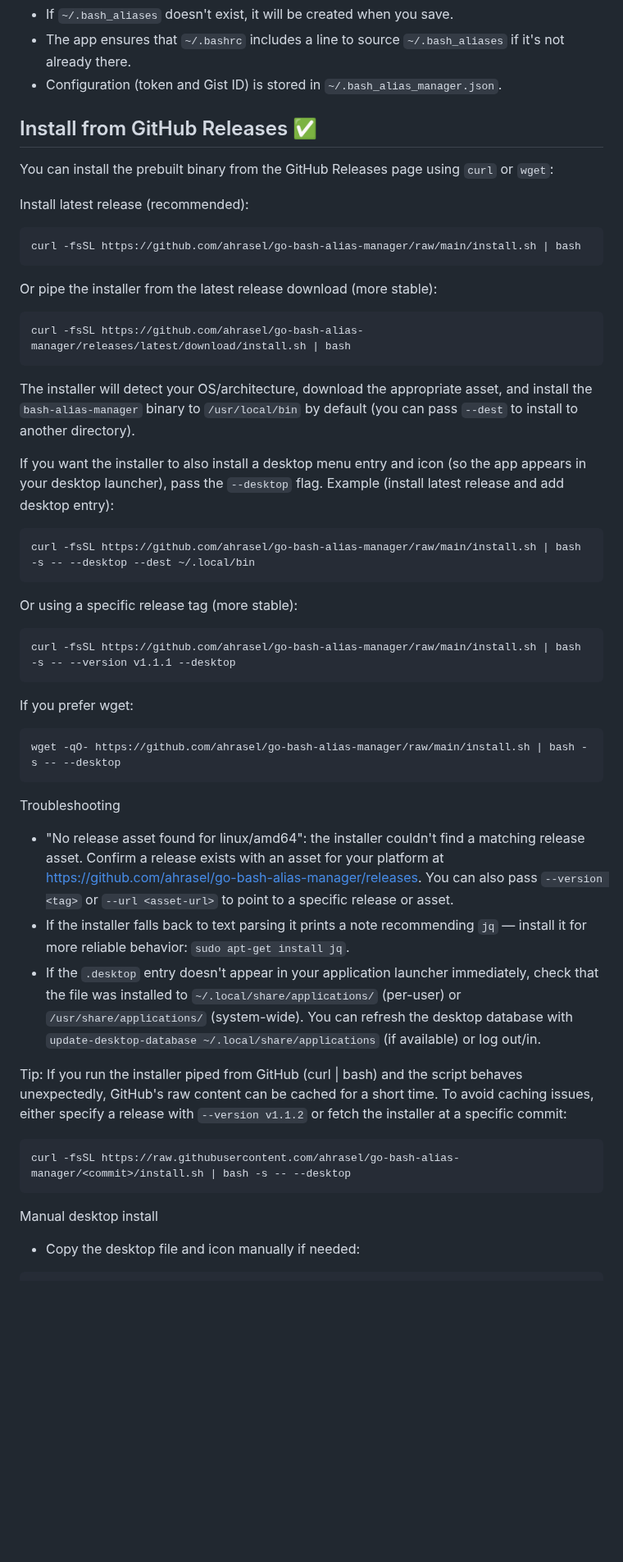
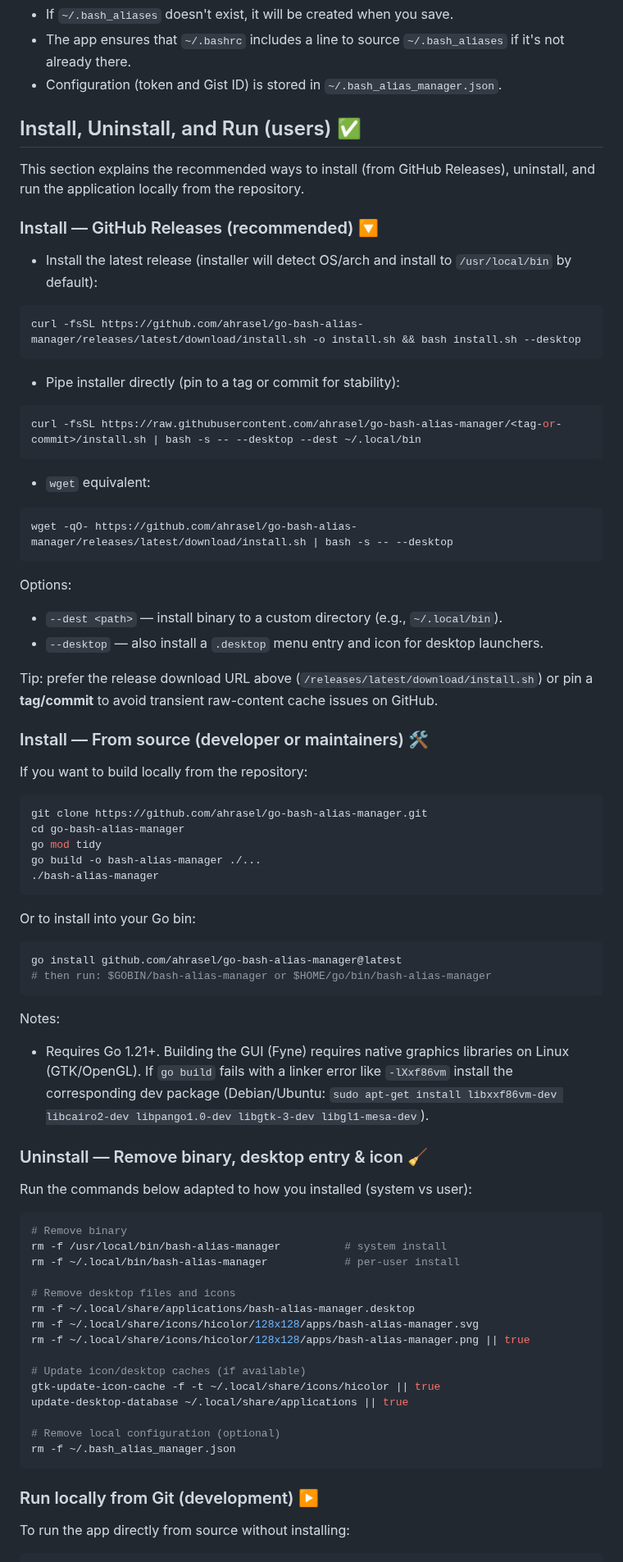
Before and after one commit to ahrasel/go-bash-alias-manager, a Markdown page: README.md, the part around one of its changes. Shown at 82% size. Rendered like a GitHub page; blank space fills up the shorter version.

Commit message:
docs: rewrite Install/Uninstall/Run-from-Git guide

````diff
--- a/README.md
+++ b/README.md
@@ -49,56 +49,82 @@ The GUI will open, showing your current aliases. Select an alias from the list,
 - The app ensures that `~/.bashrc` includes a line to source `~/.bash_aliases` if it's not already there.
 - Configuration (token and Gist ID) is stored in `~/.bash_alias_manager.json`.
 
-## Install from GitHub Releases ✅
+## Install, Uninstall, and Run (users) ✅
 
-You can install the prebuilt binary from the GitHub Releases page using `curl` or `wget`:
+This section explains the recommended ways to install (from GitHub Releases), uninstall, and run the application locally from the repository.
 
-Install latest release (recommended):
+### Install — GitHub Releases (recommended) 🔽
+
+- Install the latest release (installer will detect OS/arch and install to `/usr/local/bin` by default):
 
 ```bash
-curl -fsSL https://github.com/ahrasel/go-bash-alias-manager/raw/main/install.sh | bash
+curl -fsSL https://github.com/ahrasel/go-bash-alias-manager/releases/latest/download/install.sh -o install.sh && bash install.sh --desktop
 ```
 
-Or pipe the installer from the latest release download (more stable):
+- Pipe installer directly (pin to a tag or commit for stability):
 
 ```bash
-curl -fsSL https://github.com/ahrasel/go-bash-alias-manager/releases/latest/download/install.sh | bash
+curl -fsSL https://raw.githubusercontent.com/ahrasel/go-bash-alias-manager/<tag-or-commit>/install.sh | bash -s -- --desktop --dest ~/.local/bin
 ```
 
-The installer will detect your OS/architecture, download the appropriate asset, and install the `bash-alias-manager` binary to `/usr/local/bin` by default (you can pass `--dest` to install to another directory).
-
-If you want the installer to also install a desktop menu entry and icon (so the app appears in your desktop launcher), pass the `--desktop` flag. Example (install latest release and add desktop entry):
+- `wget` equivalent:
 
 ```bash
-curl -fsSL https://github.com/ahrasel/go-bash-alias-manager/raw/main/install.sh | bash -s -- --desktop --dest ~/.local/bin
+wget -qO- https://github.com/ahrasel/go-bash-alias-manager/releases/latest/download/install.sh | bash -s -- --desktop
 ```
 
-Or using a specific release tag (more stable):
+Options:
+- `--dest <path>` — install binary to a custom directory (e.g., `~/.local/bin`).
+- `--desktop` — also install a `.desktop` menu entry and icon for desktop launchers.
+
+Tip: prefer the release download URL above (`/releases/latest/download/install.sh`) or pin a **tag/commit** to avoid transient raw-content cache issues on GitHub.
+
+### Install — From source (developer or maintainers) 🛠️
+
+If you want to build locally from the repository:
 
 ```bash
-curl -fsSL https://github.com/ahrasel/go-bash-alias-manager/raw/main/install.sh | bash -s -- --version v1.1.1 --desktop
+git clone https://github.com/ahrasel/go-bash-alias-manager.git
+cd go-bash-alias-manager
+go mod tidy
+go build -o bash-alias-manager ./...
+./bash-alias-manager
 ```
 
-If you prefer wget:
+Or to install into your Go bin:
 
 ```bash
-wget -qO- https://github.com/ahrasel/go-bash-alias-manager/raw/main/install.sh | bash -s -- --desktop
+go install github.com/ahrasel/go-bash-alias-manager@latest
+# then run: $GOBIN/bash-alias-manager or $HOME/go/bin/bash-alias-manager
 ```
 
-Troubleshooting
+Notes:
+- Requires Go 1.21+. Building the GUI (Fyne) requires native graphics libraries on Linux (GTK/OpenGL). If `go build` fails with a linker error like `-lXxf86vm` install the corresponding dev package (Debian/Ubuntu: `sudo apt-get install libxxf86vm-dev libcairo2-dev libpango1.0-dev libgtk-3-dev libgl1-mesa-dev`).
 
-- "No release asset found for linux/amd64": the installer couldn't find a matching release asset. Confirm a release exists with an asset for your platform at https://github.com/ahrasel/go-bash-alias-manager/releases. You can also pass `--version <tag>` or `--url <asset-url>` to point to a specific release or asset.
-- If the installer falls back to text parsing it prints a note recommending `jq` — install it for more reliable behavior: `sudo apt-get install jq`.
-- If the `.desktop` entry doesn't appear in your application launcher immediately, check that the file was installed to `~/.local/share/applications/` (per-user) or `/usr/share/applications/` (system-wide). You can refresh the desktop database with `update-desktop-database ~/.local/share/applications` (if available) or log out/in.
+### Uninstall — Remove binary, desktop entry & icon 🧹
 
-Tip: If you run the installer piped from GitHub (curl | bash) and the script behaves unexpectedly, GitHub's raw content can be cached for a short time. To avoid caching issues, either specify a release with `--version v1.1.2` or fetch the installer at a specific commit:
+Run the commands below adapted to how you installed (system vs user):
 
 ```bash
-curl -fsSL https://raw.githubusercontent.com/ahrasel/go-bash-alias-manager/<commit>/install.sh | bash -s -- --desktop
+# Remove binary
+rm -f /usr/local/bin/bash-alias-manager          # system install
+rm -f ~/.local/bin/bash-alias-manager            # per-user install
+
+# Remove desktop files and icons
+rm -f ~/.local/share/applications/bash-alias-manager.desktop
+rm -f ~/.local/share/icons/hicolor/128x128/apps/bash-alias-manager.svg
+rm -f ~/.local/share/icons/hicolor/128x128/apps/bash-alias-manager.png || true
+
+# Update icon/desktop caches (if available)
+gtk-update-icon-cache -f -t ~/.local/share/icons/hicolor || true
+update-desktop-database ~/.local/share/applications || true
+
+# Remove local configuration (optional)
+rm -f ~/.bash_alias_manager.json
 ```
 
-Manual desktop install
+### Run locally from Git (development) ▶️
 
-- Copy the desktop file and icon manually if needed:
+To run the app directly from source without installing:
 
 ```bash
````
Also changed, not shown: other parts of README.md (+16 -14 lines).
